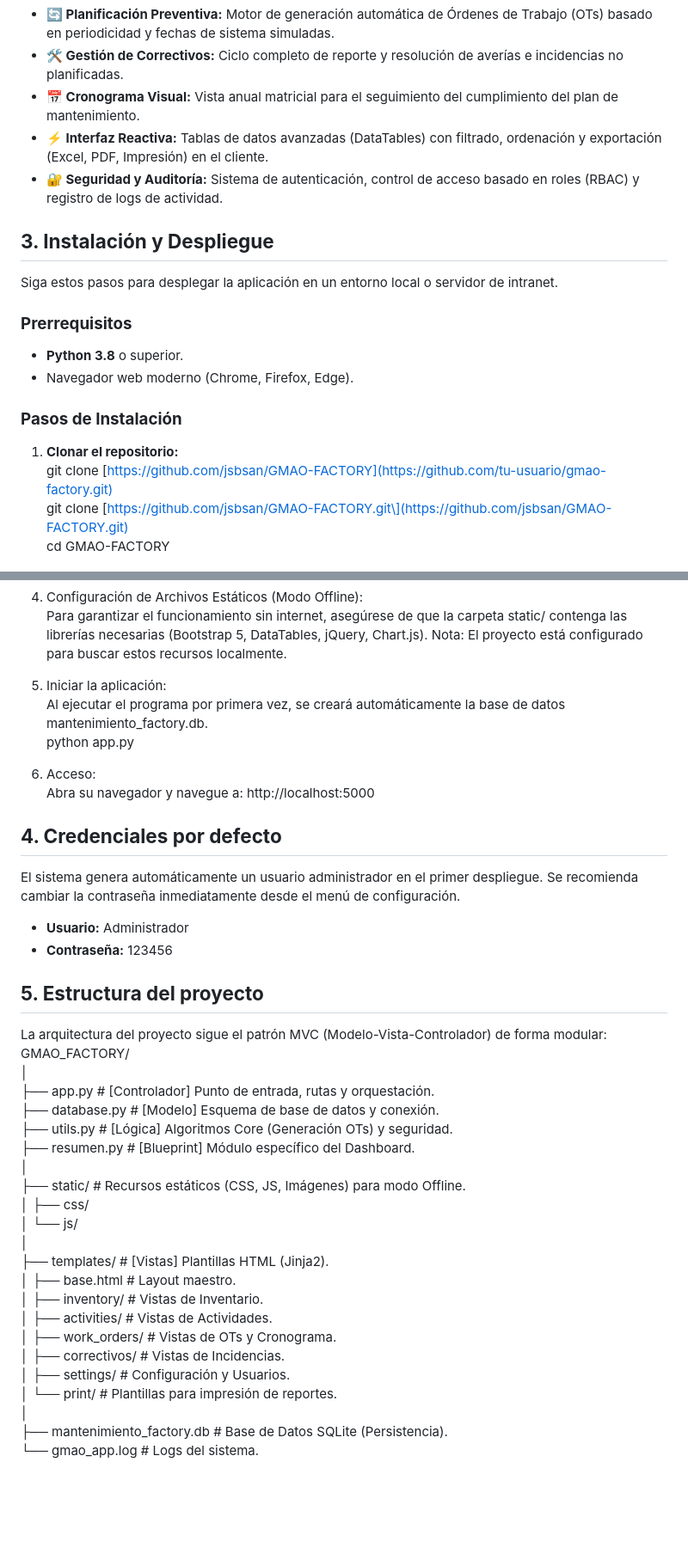
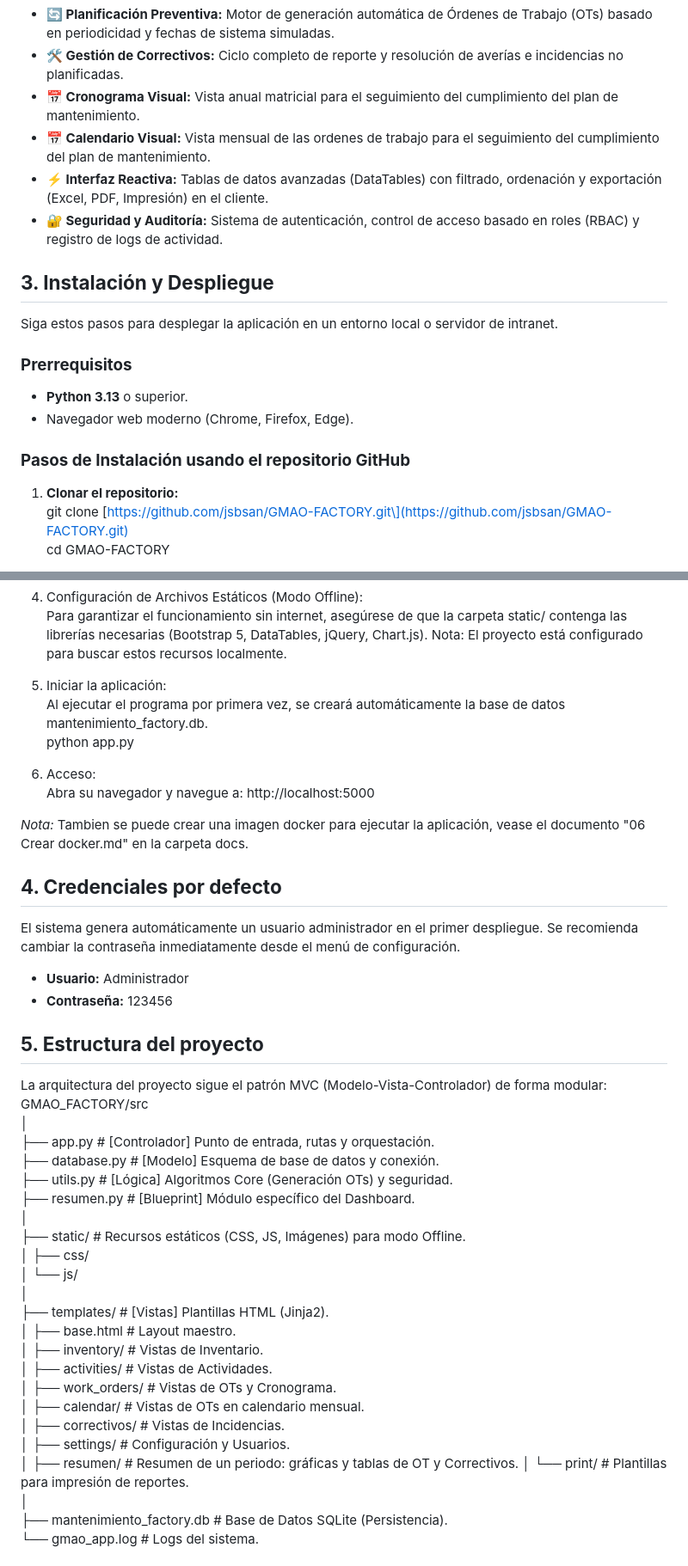
Before and after one commit to jsbsan/GMAO-FACTORY, a Markdown page: readme.md, 2 parts joined by grey strips. Shown at 86% size. Drawn GitHub-style; blank space fills up the shorter version.

Commit message:
actualizado readme
actualizado readme

```diff
--- a/readme.md
+++ b/readme.md
@@ -14,6 +14,7 @@ Su diseño **"Offline-First"** permite el despliegue en entornos de intranet o a
 * **🔄 Planificación Preventiva:** Motor de generación automática de Órdenes de Trabajo (OTs) basado en periodicidad y fechas de sistema simuladas.
 * **🛠️ Gestión de Correctivos:** Ciclo completo de reporte y resolución de averías e incidencias no planificadas.
 * **📅 Cronograma Visual:** Vista anual matricial para el seguimiento del cumplimiento del plan de mantenimiento.
+* **📅 Calendario Visual:** Vista mensual de las ordenes de trabajo para el seguimiento del cumplimiento del plan de mantenimiento.
 * **⚡ Interfaz Reactiva:** Tablas de datos avanzadas (DataTables) con filtrado, ordenación y exportación (Excel, PDF, Impresión) en el cliente.
 * **🔐 Seguridad y Auditoría:** Sistema de autenticación, control de acceso basado en roles (RBAC) y registro de logs de actividad.
 
@@ -23,13 +24,12 @@ Siga estos pasos para desplegar la aplicación en un entorno local o servidor de
 
 ### **Prerrequisitos**
 
-* **Python 3.8** o superior.
+* **Python 3.13** o superior.
 * Navegador web moderno (Chrome, Firefox, Edge).
 
-### **Pasos de Instalación**
+### **Pasos de Instalación usando el repositorio GitHub**
 
 1. **Clonar el repositorio:**
-   git clone \[https://github.com/jsbsan/GMAO-FACTORY](https://github.com/tu-usuario/gmao-factory.git)
    git clone \[https://github.com/jsbsan/GMAO-FACTORY.git\](https://github.com/jsbsan/GMAO-FACTORY.git)
    cd GMAO-FACTORY
 
@@ -47,12 +47,16 @@ Siga estos pasos para desplegar la aplicación en un entorno local o servidor de
 
 4. Configuración de Archivos Estáticos (Modo Offline):
    Para garantizar el funcionamiento sin internet, asegúrese de que la carpeta static/ contenga las librerías necesarias (Bootstrap 5, DataTables, jQuery, Chart.js). Nota: El proyecto está configurado para buscar estos recursos localmente.
+
 5. Iniciar la aplicación:
    Al ejecutar el programa por primera vez, se creará automáticamente la base de datos mantenimiento\_factory.db.
    python app.py
 
 6. Acceso:
    Abra su navegador y navegue a: http://localhost:5000
+
+*Nota:*
+ Tambien se puede crear una imagen docker para ejecutar la aplicación, vease el documento "06 Crear docker.md" en la carpeta docs.
 
 ## **4\. Credenciales por defecto**
 
@@ -64,7 +68,7 @@ El sistema genera automáticamente un usuario administrador en el primer desplie
 ## **5\. Estructura del proyecto**
 
 La arquitectura del proyecto sigue el patrón MVC (Modelo-Vista-Controlador) de forma modular:
-GMAO\_FACTORY/
+GMAO\_FACTORY/src
 │
 ├── app.py                  \# \[Controlador\] Punto de entrada, rutas y orquestación.
 ├── database.py             \# \[Modelo\] Esquema de base de datos y conexión.
@@ -79,9 +83,11 @@ GMAO\_FACTORY/
 │   ├── base.html           \# Layout maestro.
 │   ├── inventory/          \# Vistas de Inventario.
 │   ├── activities/         \# Vistas de Actividades.
-│   ├── work\_orders/        \# Vistas de OTs y Cronograma.
+│   ├── work\_orders/       \# Vistas de OTs y Cronograma.
+│   ├── calendar/           \# Vistas de OTs en calendario mensual.
 │   ├── correctivos/        \# Vistas de Incidencias.
 │   ├── settings/           \# Configuración y Usuarios.
+│   ├── resumen/            \# Resumen de un periodo: gráficas y tablas de OT y Correctivos.
 │   └── print/              \# Plantillas para impresión de reportes.
 │
 ├── mantenimiento\_factory.db \# Base de Datos SQLite (Persistencia).
```
Also changed, not shown: other parts of readme.md (+1 -1 lines).
